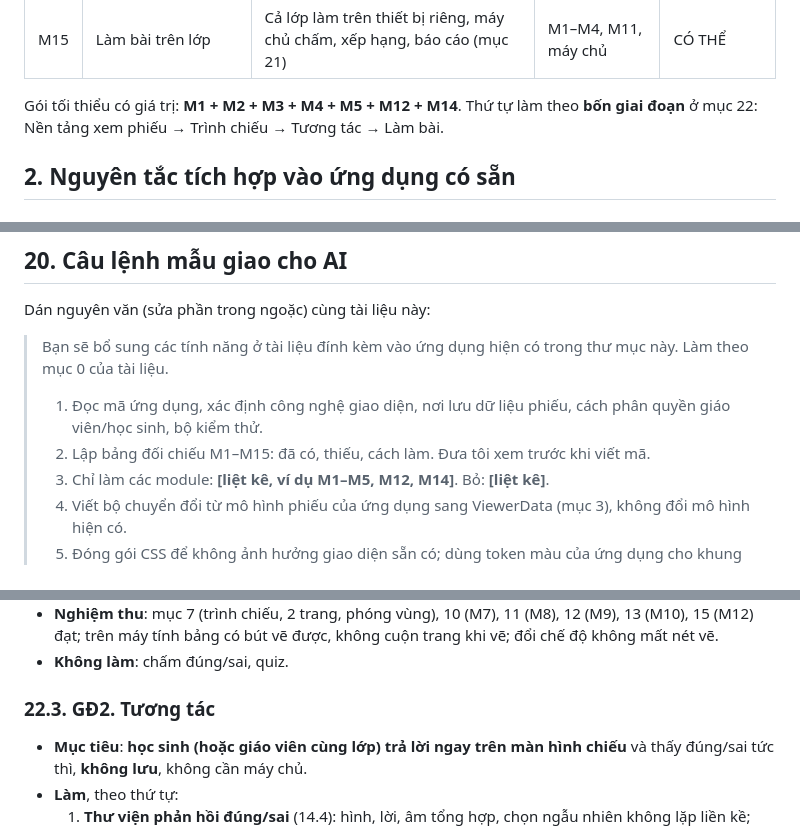
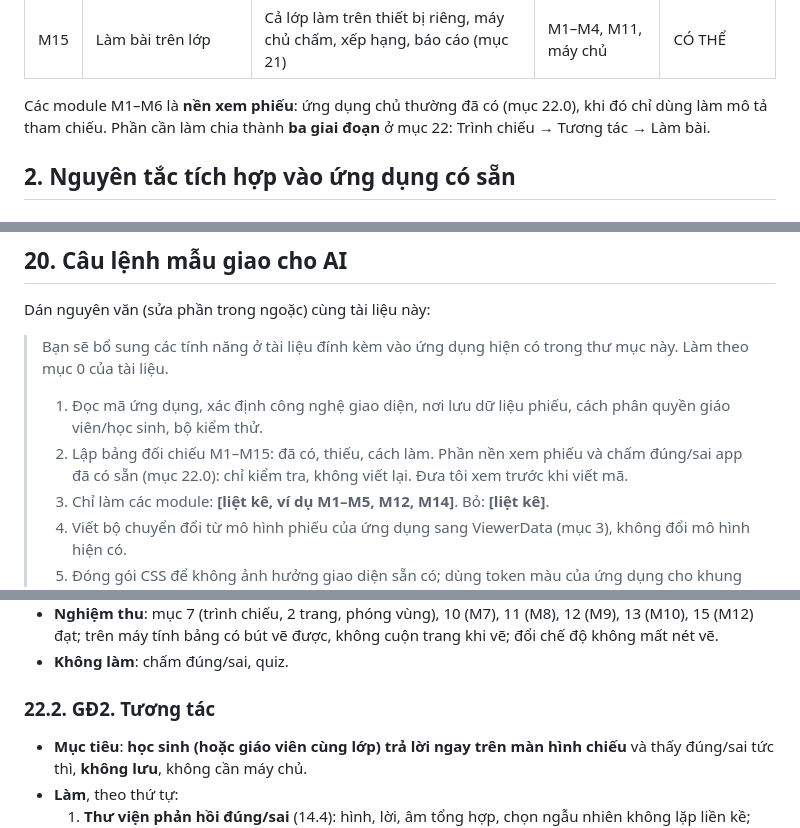
Before and after one commit to khanhtoaninv/WS-Studio_MVP-2, a Markdown page: docs/dac-ta-tinh-nang-trinh-xem-phieu.md, 3 parts joined by grey strips. Rendered like a GitHub page.

```diff
--- a/docs/dac-ta-tinh-nang-trinh-xem-phieu.md
+++ b/docs/dac-ta-tinh-nang-trinh-xem-phieu.md
@@ -91,7 +91,7 @@ Hỏi người phụ trách khi gặp một trong các trường hợp sau, thay
 | M14 | Tiếp cận, cảm ứng, in | Nhãn, bàn phím, màn cảm ứng, in A4 | tất cả | PHẢI |
 | M15 | Làm bài trên lớp | Cả lớp làm trên thiết bị riêng, máy chủ chấm, xếp hạng, báo cáo (mục 21) | M1–M4, M11, máy chủ | CÓ THỂ |
 
-Gói tối thiểu có giá trị: **M1 + M2 + M3 + M4 + M5 + M12 + M14**. Thứ tự làm theo **bốn giai đoạn** ở mục 22: Nền tảng xem phiếu → Trình chiếu → Tương tác → Làm bài.
+Các module M1–M6 là **nền xem phiếu**: ứng dụng chủ thường đã có (mục 22.0), khi đó chỉ dùng làm mô tả tham chiếu. Phần cần làm chia thành **ba giai đoạn** ở mục 22: Trình chiếu → Tương tác → Làm bài.
 
 ## 2. Nguyên tắc tích hợp vào ứng dụng có sẵn
 
@@ -725,7 +725,7 @@ Dán nguyên văn (sửa phần trong ngoặc) cùng tài liệu này:
 
 > Bạn sẽ bổ sung các tính năng ở tài liệu đính kèm vào ứng dụng hiện có trong thư mục này. Làm theo mục 0 của tài liệu.
 > 1. Đọc mã ứng dụng, xác định công nghệ giao diện, nơi lưu dữ liệu phiếu, cách phân quyền giáo viên/học sinh, bộ kiểm thử.
-> 2. Lập bảng đối chiếu M1–M15: đã có, thiếu, cách làm. Đưa tôi xem trước khi viết mã.
+> 2. Lập bảng đối chiếu M1–M15: đã có, thiếu, cách làm. Phần nền xem phiếu và chấm đúng/sai app đã có sẵn (mục 22.0): chỉ kiểm tra, không viết lại. Đưa tôi xem trước khi viết mã.
 > 3. Chỉ làm các module: **[liệt kê, ví dụ M1–M5, M12, M14]**. Bỏ: **[liệt kê]**.
 > 4. Viết bộ chuyển đổi từ mô hình phiếu của ứng dụng sang ViewerData (mục 3), không đổi mô hình hiện có.
 > 5. Đóng gói CSS để không ảnh hưởng giao diện sẵn có; dùng token màu của ứng dụng cho khung công cụ.
@@ -876,7 +878,7 @@ Một ứng dụng chủ đã có sẵn một số phần thì **bỏ qua phần
 - **Nghiệm thu**: mục 7 (trình chiếu, 2 trang, phóng vùng), 10 (M7), 11 (M8), 12 (M9), 13 (M10), 15 (M12) đạt; trên máy tính bảng có bút vẽ được, không cuộn trang khi vẽ; đổi chế độ không mất nét vẽ.
 - **Không làm**: chấm đúng/sai, quiz.
 
-### 22.3. GĐ2. Tương tác
+### 22.2. GĐ2. Tương tác
 
 - **Mục tiêu**: **học sinh (hoặc giáo viên cùng lớp) trả lời ngay trên màn hình chiếu** và thấy đúng/sai tức thì, **không lưu**, không cần máy chủ.
 - **Làm**, theo thứ tự:
```
Also changed, not shown: other parts of docs/dac-ta-tinh-nang-trinh-xem-phieu.md (+19 -17 lines), docs/ws-studio-mvp-spec.md (+2 -2 lines).
